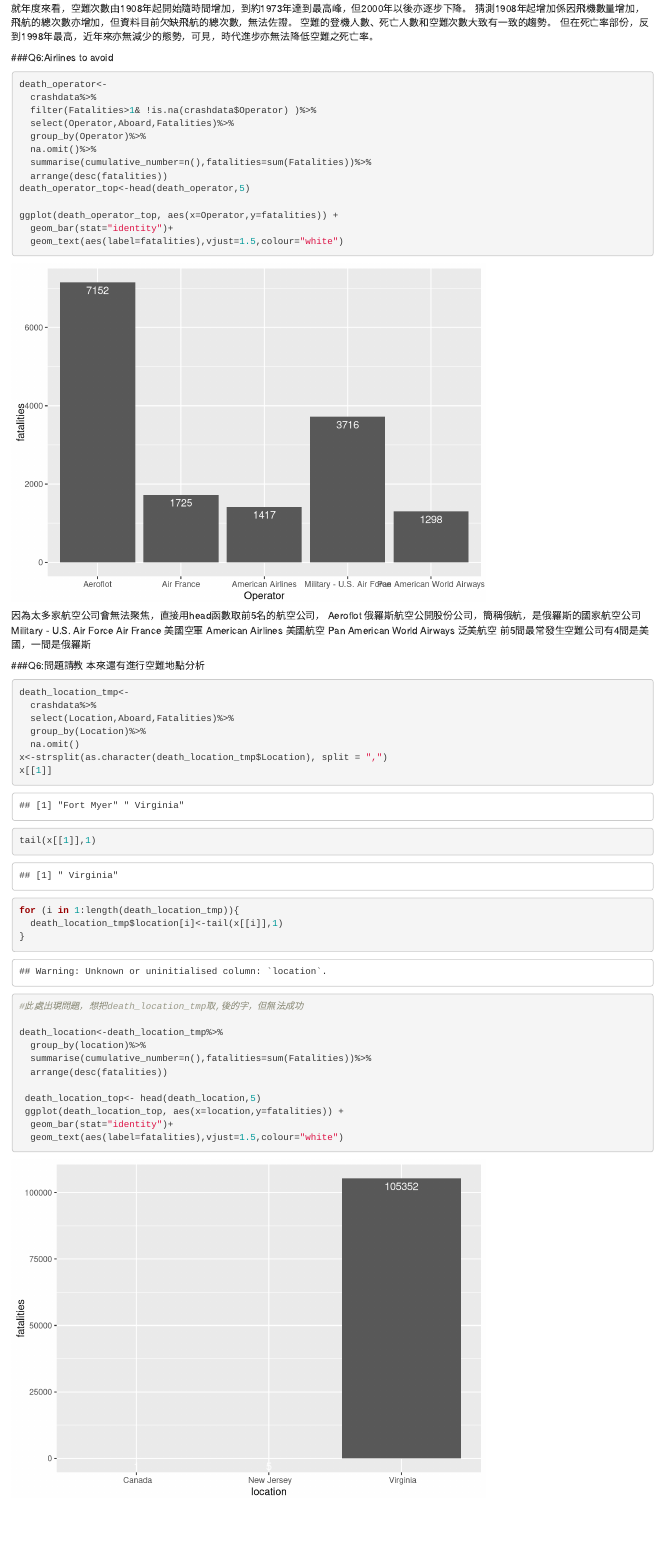
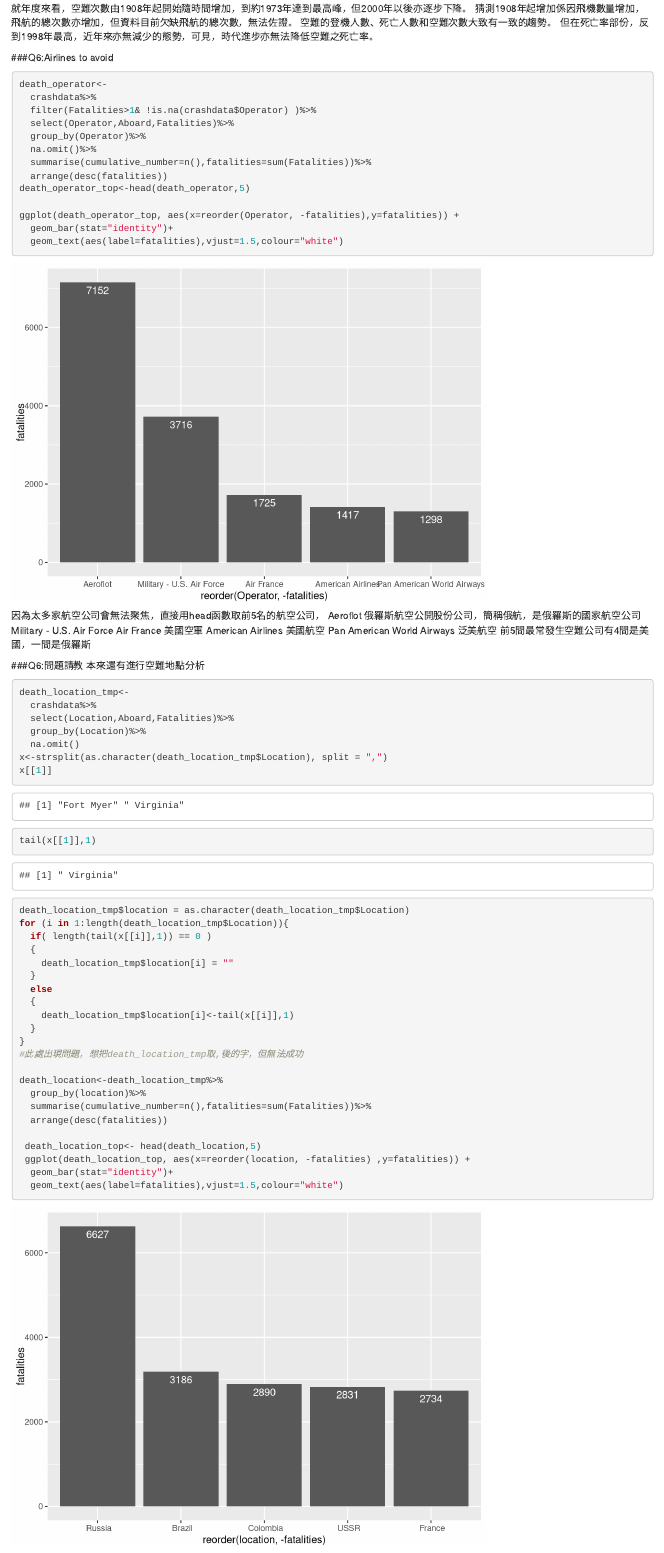
Before and after one commit to NTU-CSX-DataScience/D06521014, an R Markdown document (HW2_upload.Rmd): the page in a window 1100 px wide, from 3280 px down. Rendered offline with R 4.5, knitr and Pandoc, with nearby package versions.

Commit message:
fix reorder and strsplit

````diff
--- a/HW2_upload.Rmd
+++ b/HW2_upload.Rmd
@@ -98,7 +98,7 @@
   arrange(desc(fatalities))
 death_operator_top<-head(death_operator,5)
 
-ggplot(death_operator_top, aes(x=Operator,y=fatalities)) +
+ggplot(death_operator_top, aes(x=reorder(Operator, -fatalities),y=fatalities)) +
   geom_bar(stat="identity")+
   geom_text(aes(label=fatalities),vjust=1.5,colour="white")
 ```
@@ -120,9 +120,16 @@
 x<-strsplit(as.character(death_location_tmp$Location), split = ",")
 x[[1]]
 tail(x[[1]],1)
-
-for (i in 1:length(death_location_tmp)){
-  death_location_tmp$location[i]<-tail(x[[i]],1)
+death_location_tmp$location = as.character(death_location_tmp$Location)
+for (i in 1:length(death_location_tmp$Location)){
+  if( length(tail(x[[i]],1)) == 0 )
+  {
+    death_location_tmp$location[i] = ""
+  }
+  else
+  {
+    death_location_tmp$location[i]<-tail(x[[i]],1)
+  }
 }
 #此處出現問題，想把death_location_tmp取,後的字，但無法成功
 
@@ -132,7 +139,7 @@
   arrange(desc(fatalities))
 
  death_location_top<- head(death_location,5)
- ggplot(death_location_top, aes(x=location,y=fatalities)) +
+ ggplot(death_location_top, aes(x=reorder(location, -fatalities) ,y=fatalities)) +
   geom_bar(stat="identity")+
   geom_text(aes(label=fatalities),vjust=1.5,colour="white")
 
````
Also changed, not shown: HW2_upload.html.
